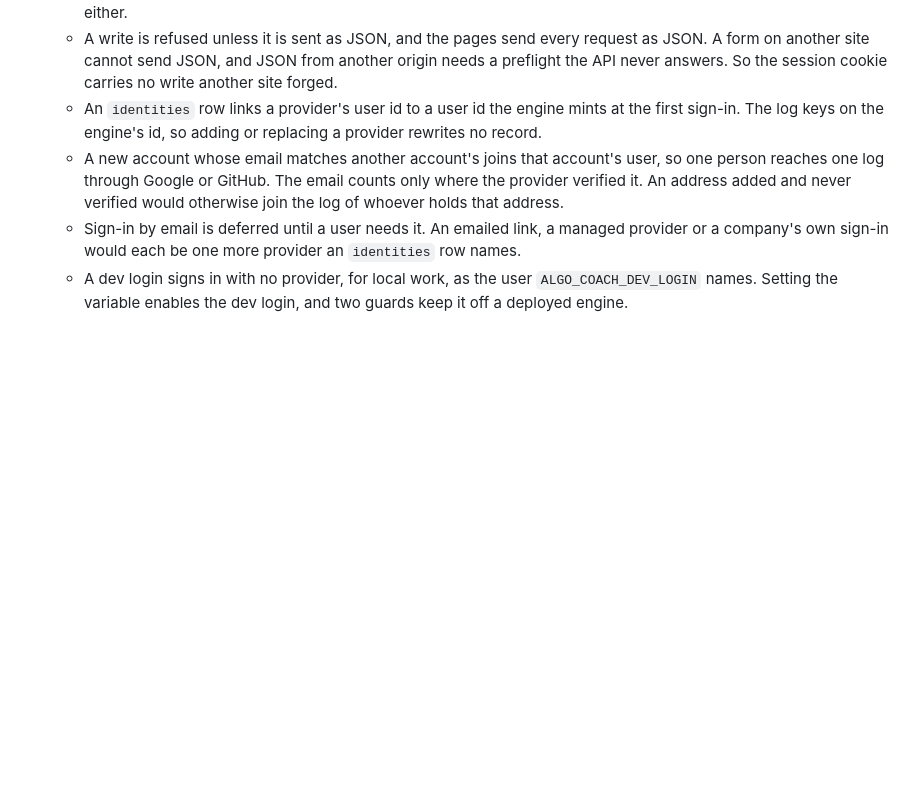
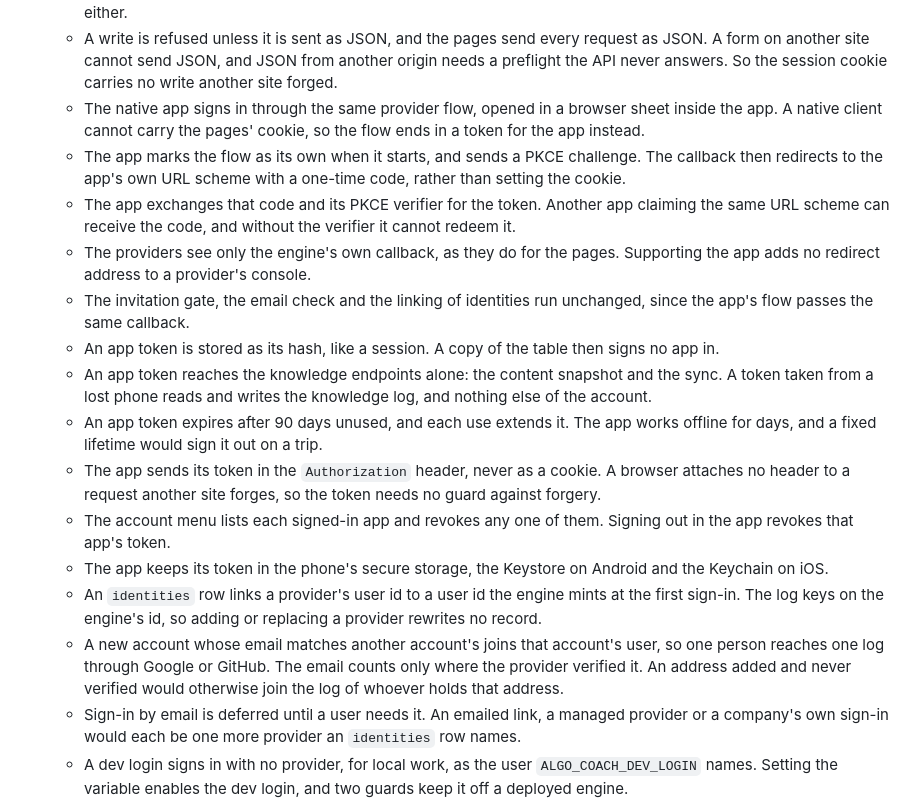
Before and after one commit to lunochkin/algo-coach, a Markdown page: docs/architecture/README.md, the part around the change. Drawn GitHub-style; blank space fills up the shorter version.

Commit message:
docs: sign the native app in through the provider
The app opens the existing Google or GitHub flow in a browser sheet. The callback hands it a one-time code instead of a cookie, and PKCE binds the code to the app that started the flow. The token is hashed, scoped to the knowledge endpoints, slides over 90 days unused, and is listed and revoked from the account menu.

```diff
--- a/docs/architecture/README.md
+++ b/docs/architecture/README.md
@@ -573,6 +573,35 @@ times. Each record class is specified in one of the files beside it.
     request as JSON. A form on another site cannot send JSON, and JSON from
     another origin needs a preflight the API never answers. So the session
     cookie carries no write another site forged.
+  - The native app signs in through the same provider flow, opened in a
+    browser sheet inside the app. A native client cannot carry the pages'
+    cookie, so the flow ends in a token for the app instead.
+  - The app marks the flow as its own when it starts, and sends a PKCE
+    challenge. The callback then redirects to the app's own URL scheme with a
+    one-time code, rather than setting the cookie.
+  - The app exchanges that code and its PKCE verifier for the token. Another
+    app claiming the same URL scheme can receive the code, and without the
+    verifier it cannot redeem it.
+  - The providers see only the engine's own callback, as they do for the
+    pages. Supporting the app adds no redirect address to a provider's
+    console.
+  - The invitation gate, the email check and the linking of identities run
+    unchanged, since the app's flow passes the same callback.
+  - An app token is stored as its hash, like a session. A copy of the table
+    then signs no app in.
+  - An app token reaches the knowledge endpoints alone: the content snapshot
+    and the sync. A token taken from a lost phone reads and writes the
+    knowledge log, and nothing else of the account.
+  - An app token expires after 90 days unused, and each use extends it. The
+    app works offline for days, and a fixed lifetime would sign it out on a
+    trip.
+  - The app sends its token in the `Authorization` header, never as a cookie.
+    A browser attaches no header to a request another site forges, so the
+    token needs no guard against forgery.
+  - The account menu lists each signed-in app and revokes any one of them.
+    Signing out in the app revokes that app's token.
+  - The app keeps its token in the phone's secure storage, the Keystore on
+    Android and the Keychain on iOS.
   - An `identities` row links a provider's user id to a user id the engine
     mints at the first sign-in. The log keys on the engine's id, so adding or
     replacing a provider rewrites no record.
```
Also changed, not shown: docs/ROADMAP.md (+2 -2 lines), docs/TODO.md (+6 -4 lines).
